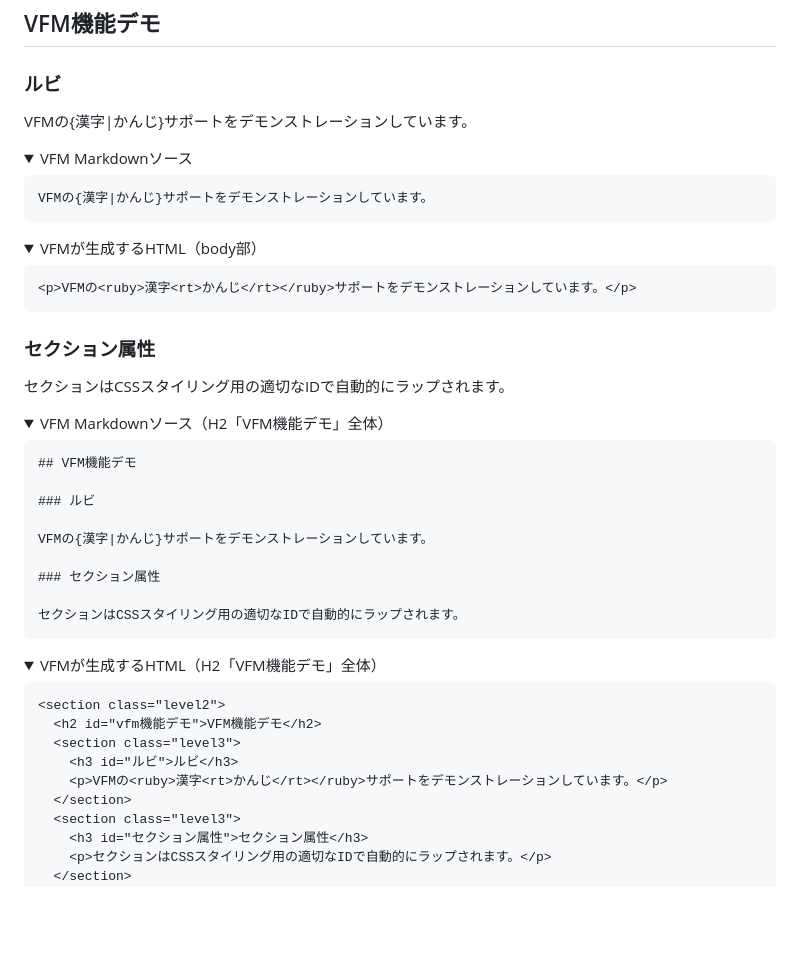
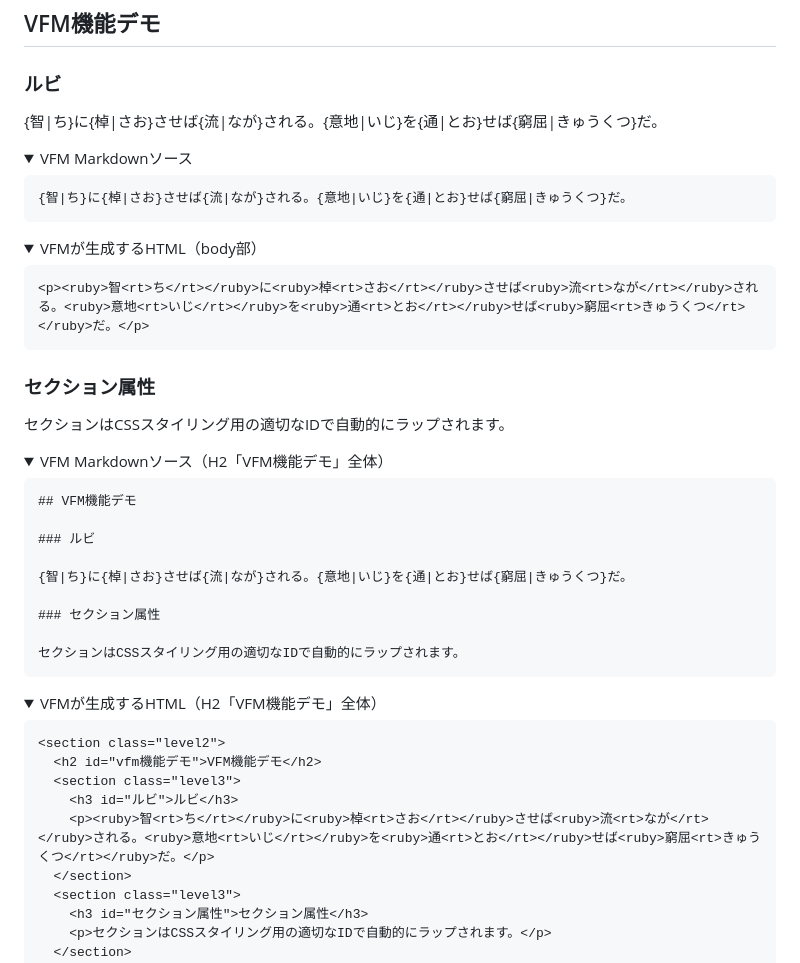
Before and after one commit to vivliostyle/docs2.vivliostyle.org, a Markdown page: content/ja/index.md, the part around the change. Rendered like a GitHub page; folded sections open; blank space fills up the shorter version.

Commit message:
docs: ルビ例文を「草枕」冒頭に変更

````diff
--- a/content/ja/index.md
+++ b/content/ja/index.md
@@ -52,13 +52,13 @@ Vivliostyleの最大のメリットは**SSMO（Single Source Multi Output）**
 
 ### ルビ
 
-VFMの{漢字|かんじ}サポートをデモンストレーションしています。
+{智|ち}に{棹|さお}させば{流|なが}される。{意地|いじ}を{通|とお}せば{窮屈|きゅうくつ}だ。
 
 <details>
 <summary>VFM Markdownソース</summary>
 
 ```markdown
-VFMの{漢字|かんじ}サポートをデモンストレーションしています。
+{智|ち}に{棹|さお}させば{流|なが}される。{意地|いじ}を{通|とお}せば{窮屈|きゅうくつ}だ。
 ```
 
 </details>
@@ -67,7 +67,7 @@ VFMの{漢字|かんじ}サポートをデモンストレーションしてい
 <summary>VFMが生成するHTML（body部）</summary>
 
 ```html
-<p>VFMの<ruby>漢字<rt>かんじ</rt></ruby>サポートをデモンストレーションしています。</p>
+<p><ruby>智<rt>ち</rt></ruby>に<ruby>棹<rt>さお</rt></ruby>させば<ruby>流<rt>なが</rt></ruby>される。<ruby>意地<rt>いじ</rt></ruby>を<ruby>通<rt>とお</rt></ruby>せば<ruby>窮屈<rt>きゅうくつ</rt></ruby>だ。</p>
 ```
 
 </details>
@@ -84,7 +84,7 @@ VFMの{漢字|かんじ}サポートをデモンストレーションしてい
 
 ### ルビ
 
-VFMの{漢字|かんじ}サポートをデモンストレーションしています。
+{智|ち}に{棹|さお}させば{流|なが}される。{意地|いじ}を{通|とお}せば{窮屈|きゅうくつ}だ。
 
 ### セクション属性
 
@@ -101,7 +101,7 @@ VFMの{漢字|かんじ}サポートをデモンストレーションしてい
   <h2 id="vfm機能デモ">VFM機能デモ</h2>
   <section class="level3">
     <h3 id="ルビ">ルビ</h3>
-    <p>VFMの<ruby>漢字<rt>かんじ</rt></ruby>サポートをデモンストレーションしています。</p>
+    <p><ruby>智<rt>ち</rt></ruby>に<ruby>棹<rt>さお</rt></ruby>させば<ruby>流<rt>なが</rt></ruby>される。<ruby>意地<rt>いじ</rt></ruby>を<ruby>通<rt>とお</rt></ruby>せば<ruby>窮屈<rt>きゅうくつ</rt></ruby>だ。</p>
   </section>
   <section class="level3">
     <h3 id="セクション属性">セクション属性</h3>
````
